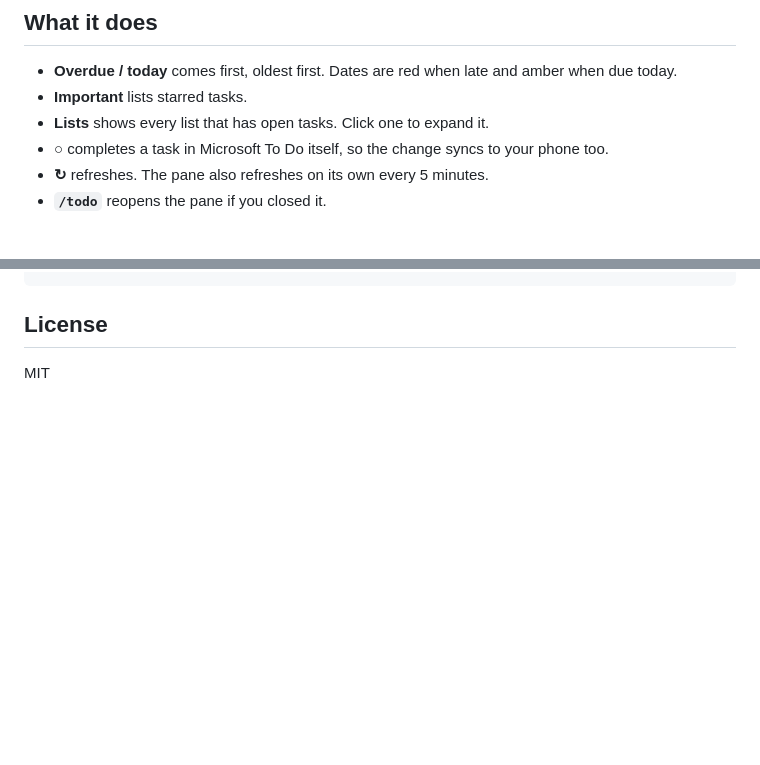
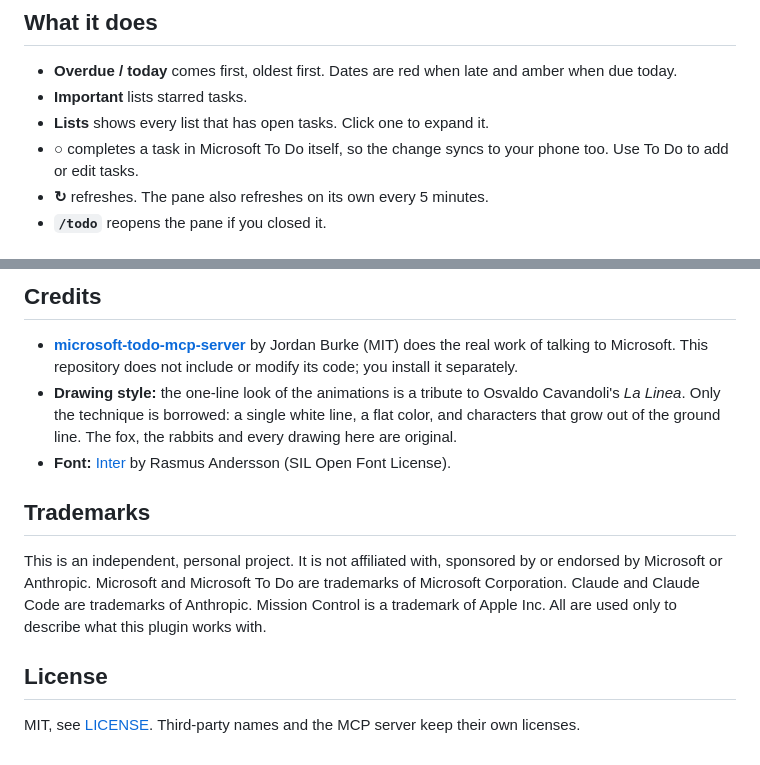
Before and after one commit to mehmetbulut-369/claude-todo-pane, a Markdown page: README.md, 2 parts joined by grey strips. Rendered like a GitHub page; blank space fills up the shorter version.

````diff
--- a/README.md
+++ b/README.md
@@ -17,7 +17,7 @@ It's a small thing, and it changed my day more than I expected. If you work the
 - **Overdue / today** comes first, oldest first. Dates are red when late and amber when due today.
 - **Important** lists starred tasks.
 - **Lists** shows every list that has open tasks. Click one to expand it.
-- **○** completes a task in Microsoft To Do itself, so the change syncs to your phone too.
+- **○** completes a task in Microsoft To Do itself, so the change syncs to your phone too. Use To Do to add or edit tasks.
 - **↻** refreshes. The pane also refreshes on its own every 5 minutes.
 - **`/todo`** reopens the pane if you closed it.
 
@@ -76,5 +87,15 @@ ffmpeg -framerate 30 -i /tmp/frames/%04d.png -vf "scale=1280:-2,format=yuv420p"
 ```
+
+## Credits
+
+- **[microsoft-todo-mcp-server](https://github.com/jordanburke/microsoft-todo-mcp-server)** by Jordan Burke (MIT) does the real work of talking to Microsoft. This repository does not include or modify its code; you install it separately.
+- **Drawing style:** the one-line look of the animations is a tribute to Osvaldo Cavandoli's *La Linea*. Only the technique is borrowed: a single white line, a flat color, and characters that grow out of the ground line. The fox, the rabbits and every drawing here are original.
+- **Font:** [Inter](https://rsms.me/inter/) by Rasmus Andersson (SIL Open Font License).
+
+## Trademarks
+
+This is an independent, personal project. It is not affiliated with, sponsored by or endorsed by Microsoft or Anthropic. Microsoft and Microsoft To Do are trademarks of Microsoft Corporation. Claude and Claude Code are trademarks of Anthropic. Mission Control is a trademark of Apple Inc. All are used only to describe what this plugin works with.
 
 ## License
 
-MIT
+MIT, see [LICENSE](LICENSE). Third-party names and the MCP server keep their own licenses.
````
Also changed, not shown: other parts of README.md (+21 -10 lines), assets/demo.gif, assets/how-it-works.gif (added), 6 other files.
